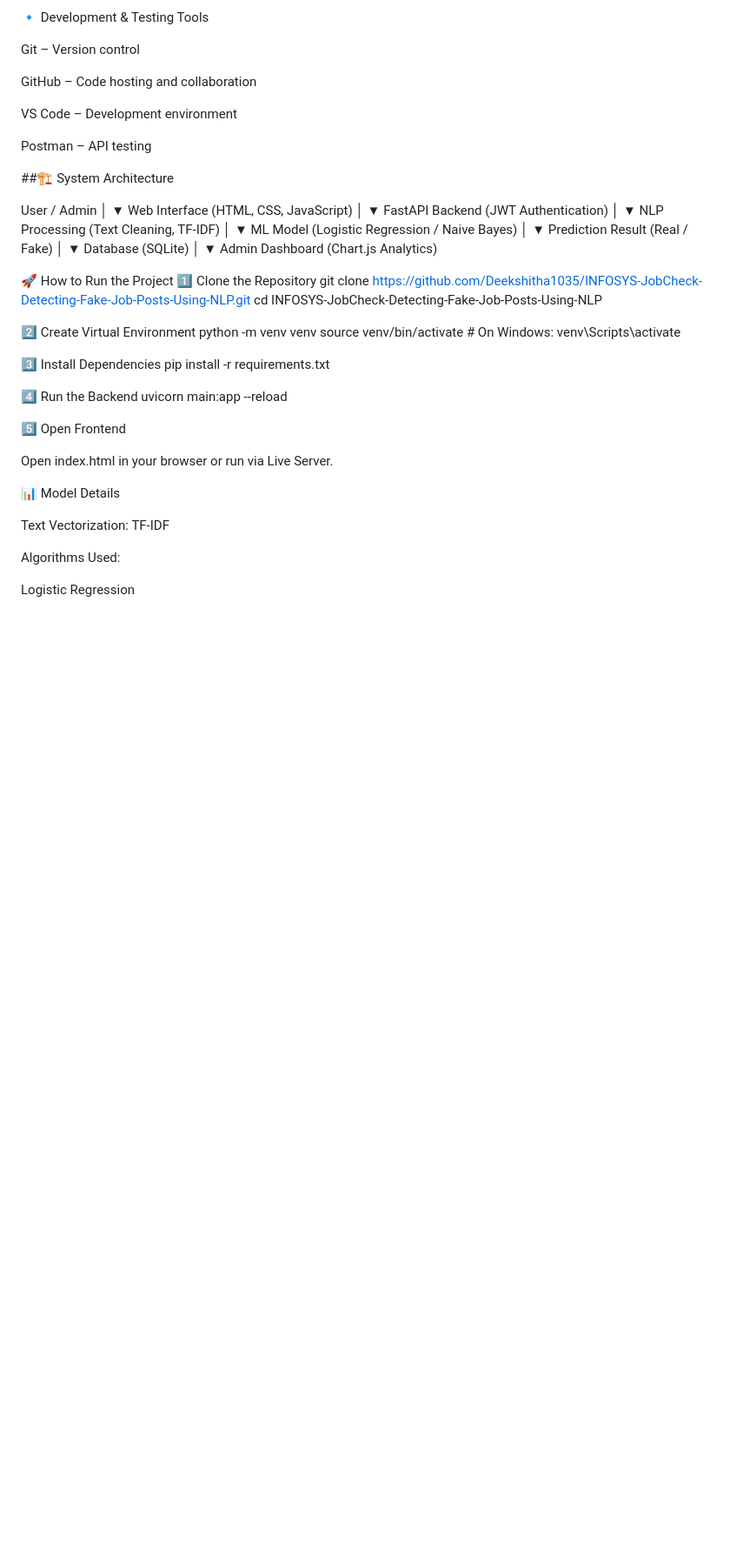
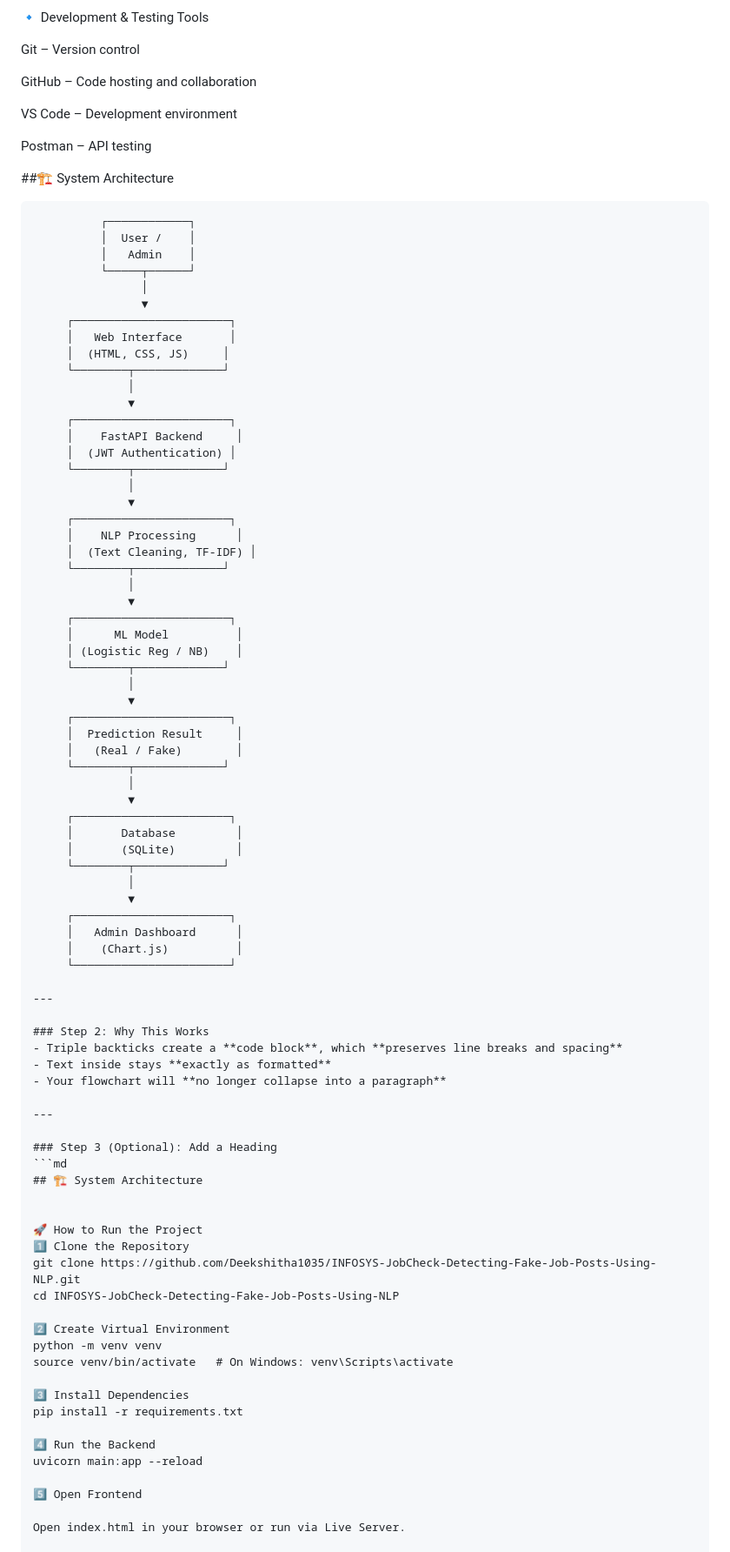
Before and after one commit to Deekshitha1035/INFOSYS-JobCheck-Detecting-Fake-Job-Posts-Using-NLP, a Markdown page: README.md, the part around the change. Shown at 87% size. Rendered like a GitHub page; blank space fills up the shorter version.

````diff
--- a/README.md
+++ b/README.md
@@ -87,29 +87,66 @@ VS Code – Development environment
 Postman – API testing
 
 ##🏗️ System Architecture
+```text
+          ┌────────────┐
+          │  User /    │
+          │   Admin    │
+          └─────┬──────┘
+                │
+                ▼
+     ┌───────────────────────┐
+     │   Web Interface       │
+     │  (HTML, CSS, JS)     │
+     └────────┬─────────────┘
+              │
+              ▼
+     ┌───────────────────────┐
+     │    FastAPI Backend     │
+     │  (JWT Authentication) │
+     └────────┬─────────────┘
+              │
+              ▼
+     ┌───────────────────────┐
+     │    NLP Processing      │
+     │  (Text Cleaning, TF-IDF) │
+     └────────┬─────────────┘
+              │
+              ▼
+     ┌───────────────────────┐
+     │      ML Model          │
+     │ (Logistic Reg / NB)    │
+     └────────┬─────────────┘
+              │
+              ▼
+     ┌───────────────────────┐
+     │  Prediction Result     │
+     │   (Real / Fake)        │
+     └────────┬─────────────┘
+              │
+              ▼
+     ┌───────────────────────┐
+     │       Database         │
+     │       (SQLite)         │
+     └────────┬─────────────┘
+              │
+              ▼
+     ┌───────────────────────┐
+     │   Admin Dashboard      │
+     │    (Chart.js)          │
+     └───────────────────────┘
 
-User / Admin
-     │
-     ▼
-Web Interface (HTML, CSS, JavaScript)
-     │
-     ▼
-FastAPI Backend (JWT Authentication)
-     │
-     ▼
-NLP Processing (Text Cleaning, TF-IDF)
-     │
-     ▼
-ML Model (Logistic Regression / Naive Bayes)
-     │
-     ▼
-Prediction Result (Real / Fake)
-     │
-     ▼
-Database (SQLite)
-     │
-     ▼
-Admin Dashboard (Chart.js Analytics)
+---
+
+### Step 2: Why This Works
+- Triple backticks create a **code block**, which **preserves line breaks and spacing**
+- Text inside stays **exactly as formatted**
+- Your flowchart will **no longer collapse into a paragraph**
+
+---
+
+### Step 3 (Optional): Add a Heading
+```md
+## 🏗️ System Architecture
 
 
 🚀 How to Run the Project
````
